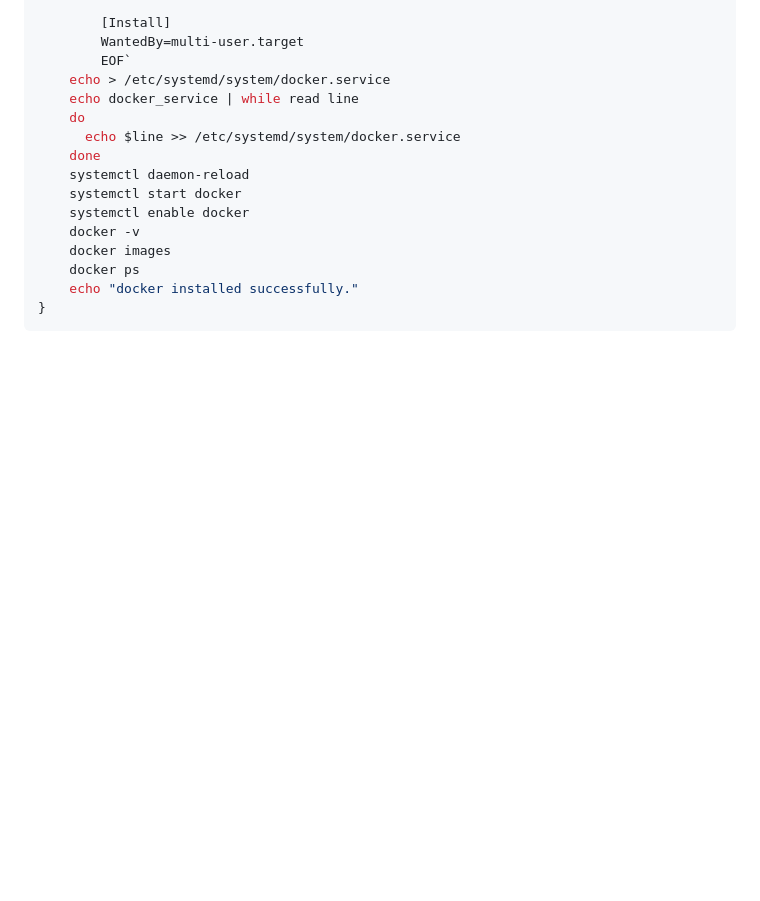
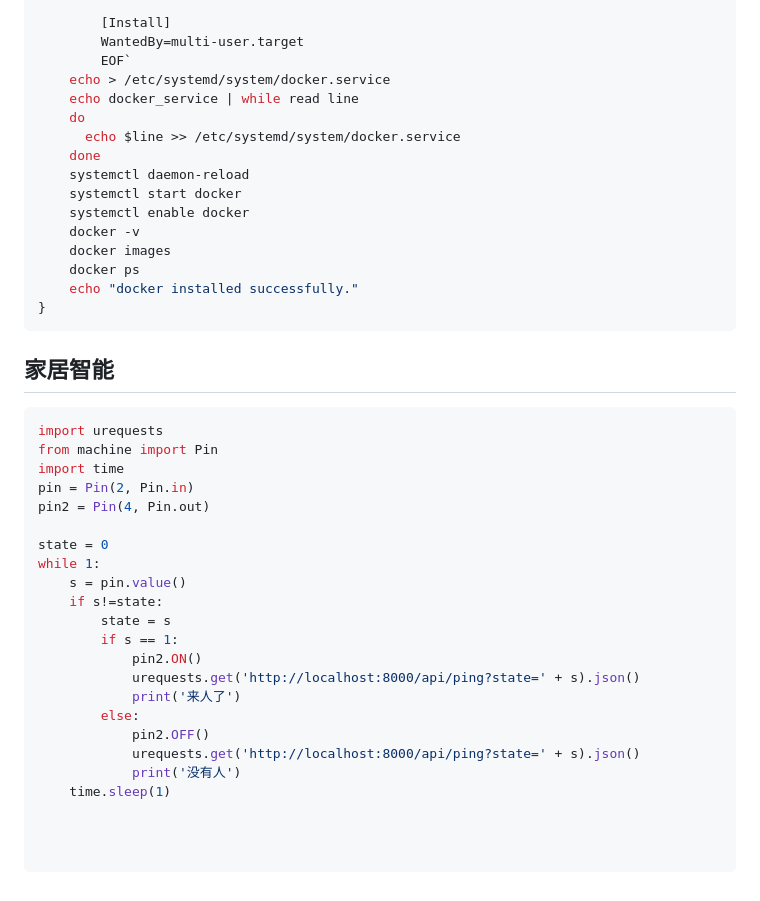
Before and after one commit to yangyueguang/study, a Markdown page: linux.md, the part around the change. Rendered like a GitHub page; blank space fills up the shorter version.

````diff
--- a/linux.md
+++ b/linux.md
@@ -960,3 +960,29 @@ function local_install_docker() {
     echo "docker installed successfully."
 }
 ```
+## 家居智能
+``` python
+import urequests
+from machine import Pin
+import time
+pin = Pin(2, Pin.in)
+pin2 = Pin(4, Pin.out)
+
+state = 0
+while 1:
+    s = pin.value()
+    if s!=state:
+        state = s
+        if s == 1:
+            pin2.ON()
+            urequests.get('http://localhost:8000/api/ping?state=' + s).json()
+            print('来人了')
+        else:
+            pin2.OFF()
+            urequests.get('http://localhost:8000/api/ping?state=' + s).json()
+            print('没有人')
+    time.sleep(1)
+
+
+
+```
````
